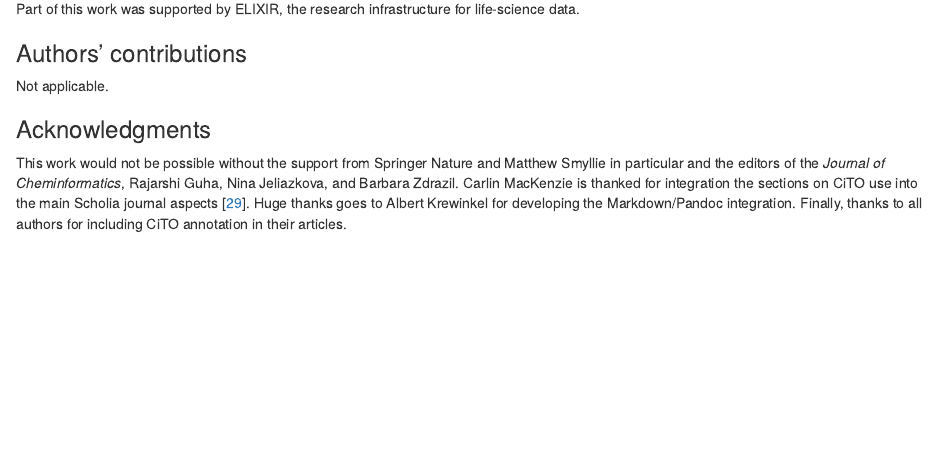
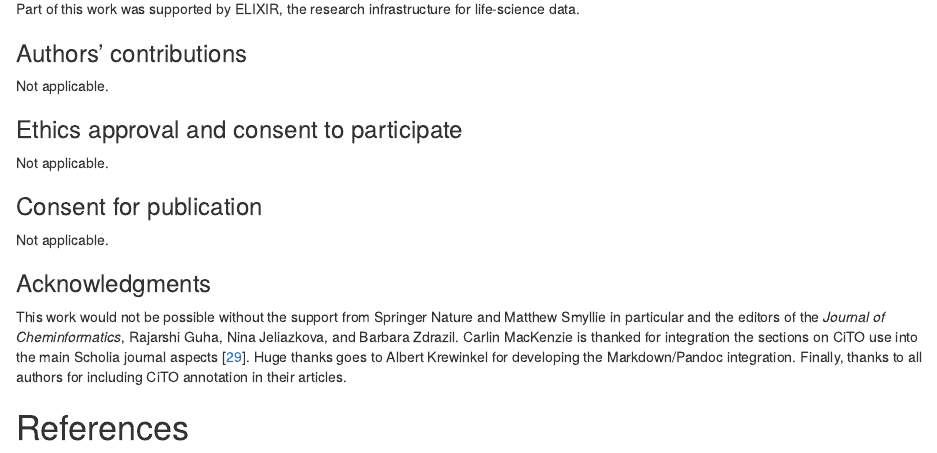
Before and after one commit to egonw/cito-update, an R Markdown document (article.Rmd): the page in a window 1100 px wide, from 6980 px down. Rendered offline with R 4.5, knitr and Pandoc, with nearby package versions.

Commit message:
Added the two requested additional declarations

```diff
--- a/article.Rmd
+++ b/article.Rmd
@@ -278,6 +278,14 @@ Part of this work was supported by ELIXIR, the research infrastructure for life-
 
 Not applicable.
 
+### Ethics approval and consent to participate
+
+Not applicable.
+
+### Consent for publication
+
+Not applicable.
+
 ### Acknowledgments
 
 This work would not be possible without the support from Springer Nature and
```
